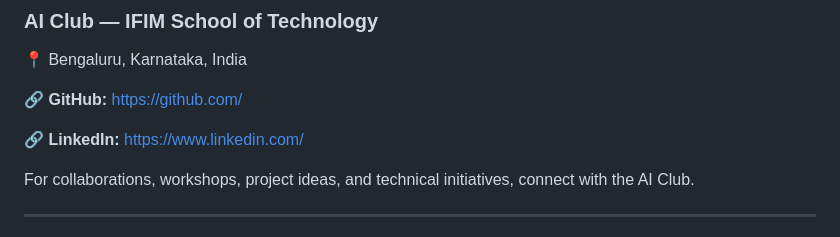
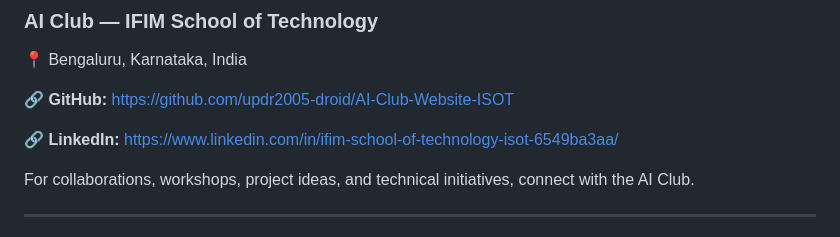
Before and after one commit to updr2005-droid/AI-Club-Website-ISOT, a Markdown page: README.md, the part around the change. Drawn GitHub-style.

```diff
--- a/README.md
+++ b/README.md
@@ -243,10 +243,10 @@ git push origin feature/new-feature
 📍 Bengaluru, Karnataka, India
 
 🔗 **GitHub:**
-https://github.com/
+https://github.com/updr2005-droid/AI-Club-Website-ISOT
 
 🔗 **LinkedIn:**
-https://www.linkedin.com/
+https://www.linkedin.com/in/ifim-school-of-technology-isot-6549ba3aa/
 
 For collaborations, workshops, project ideas, and technical initiatives, connect with the AI Club.
 
```
